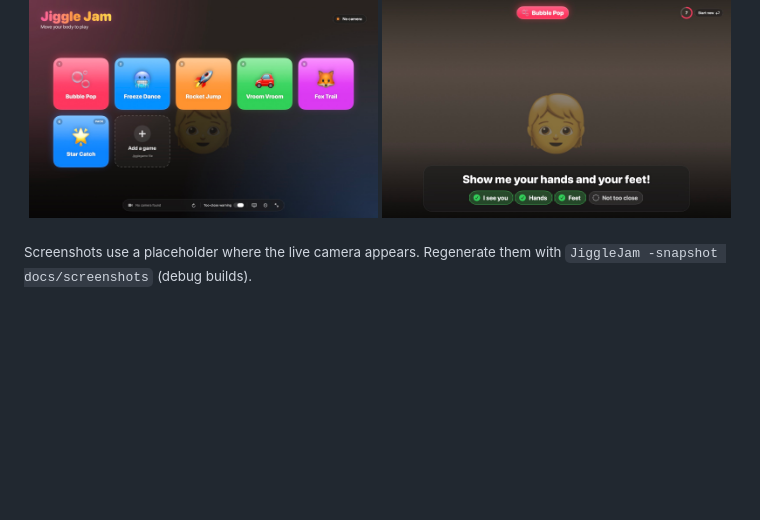
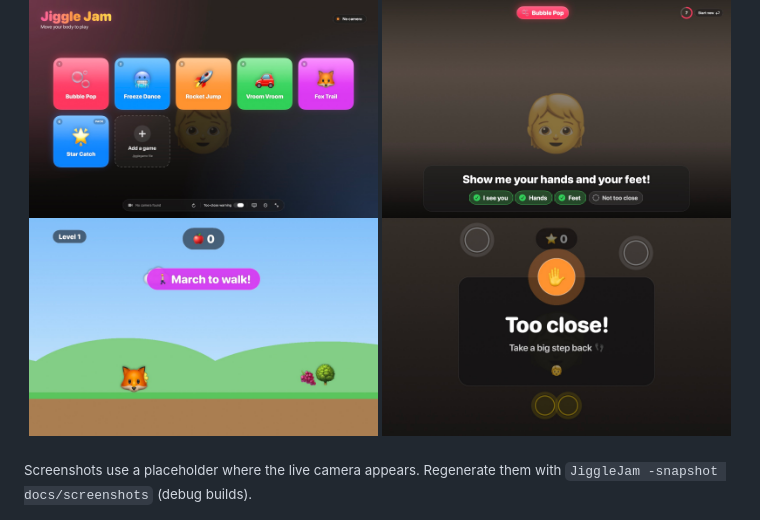
Before and after one commit to datar-gaurav/jigglejam, a Markdown page: README.md, the part around the change. Drawn GitHub-style; pictures changed too: docs/screenshots/game-fox-trail.jpg (added), docs/screenshots/overlay-too-close.jpg (added); blank space fills up the shorter version.

```diff
--- a/README.md
+++ b/README.md
@@ -7,6 +7,8 @@ game reacts to their hands and feet. AirPlay the Mac to the TV and play from the
 <p align="center">
   <img src="docs/screenshots/menu.jpg" width="49%" alt="Jiggle Jam menu: colorful game cards with a status pill and a control bar">
   <img src="docs/screenshots/setup.jpg" width="49%" alt="Setup screen: big instruction with a checklist of hands, feet and distance">
+  <img src="docs/screenshots/game-fox-trail.jpg" width="49%" alt="Fox Trail: a fox on a grassy trail with a level pill, fruit score pill and a coaching banner">
+  <img src="docs/screenshots/overlay-too-close.jpg" width="49%" alt="Too close card asking the player to take a big step back">
 </p>
 
 <sub>Screenshots use a placeholder where the live camera appears. Regenerate them with
```
Also changed, not shown: 11 other files.
